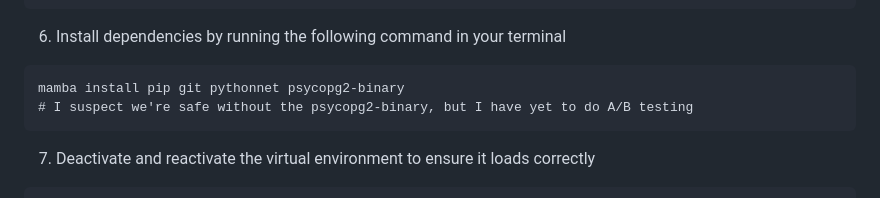
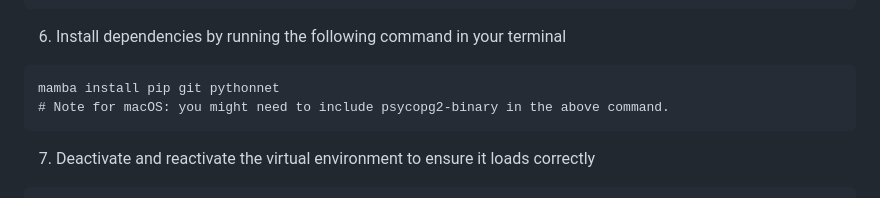
Before and after one commit to danczakre/RCSFA_CoreMS, a Markdown page: README.md, the part around the change. Rendered like a GitHub page.

````diff
--- a/README.md
+++ b/README.md
@@ -69,8 +69,8 @@ mamba install python=3.10
 
 6) Install dependencies by running the following command in your terminal
 ```
-mamba install pip git pythonnet psycopg2-binary
-# I suspect we're safe without the psycopg2-binary, but I have yet to do A/B testing
+mamba install pip git pythonnet
+# Note for macOS: you might need to include psycopg2-binary in the above command.
 ```
 
 7) Deactivate and reactivate the virtual environment to ensure it loads correctly
````
